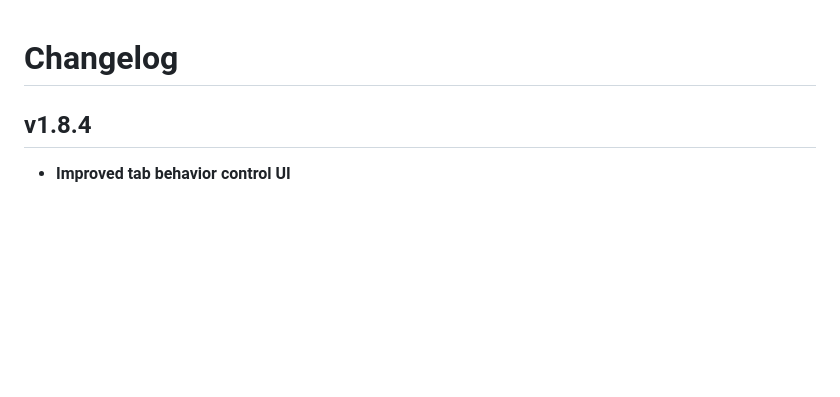
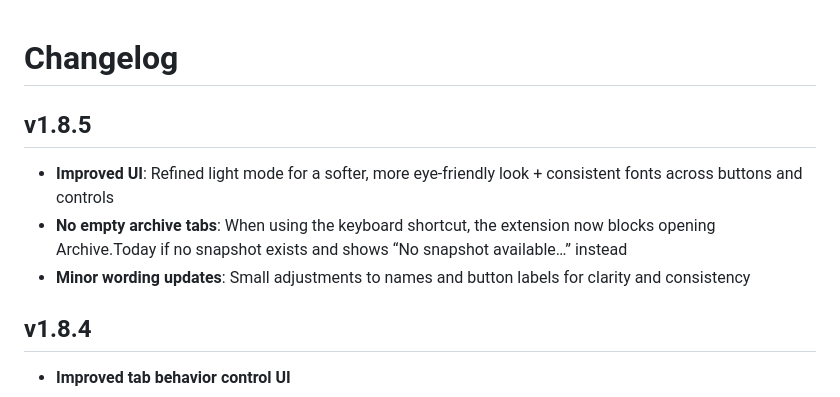
Before and after one commit to elirangor/ByeWall, a Markdown page: docs/CHANGELOG.md, the part around one of its changes. GitHub-like rendering; blank space fills up the shorter version.

```diff
--- a/docs/CHANGELOG.md
+++ b/docs/CHANGELOG.md
@@ -1,4 +1,10 @@
 # Changelog
+
+## v1.8.5
+
+- **Improved UI**: Refined light mode for a softer, more eye-friendly look + consistent fonts across buttons and controls
+- **No empty archive tabs**: When using the keyboard shortcut, the extension now blocks opening Archive.Today if no snapshot exists and shows “No snapshot available…” instead
+- **Minor wording updates**: Small adjustments to names and button labels for clarity and consistency
 
 ## v1.8.4
 
```
Also changed, not shown: other parts of docs/CHANGELOG.md (+4 -0 lines), README.md (+6 -22 lines), assets/screenshot-dark-old.png, assets/screenshot-dark-old1.png (added), assets/screenshot-dark.png, assets/screenshot-light-old.png (added), assets/screenshot-light.png, 5 other files.
